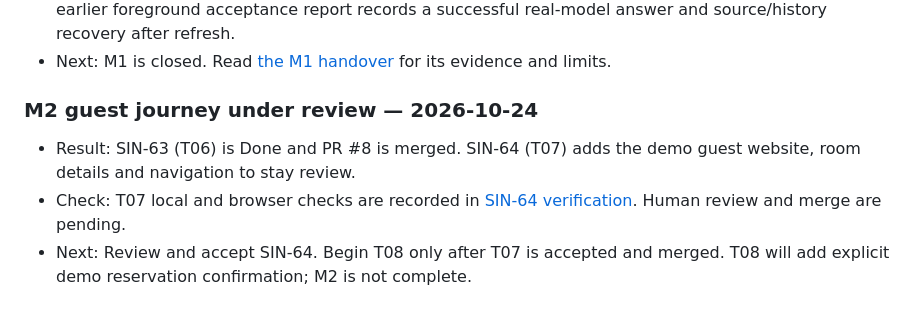
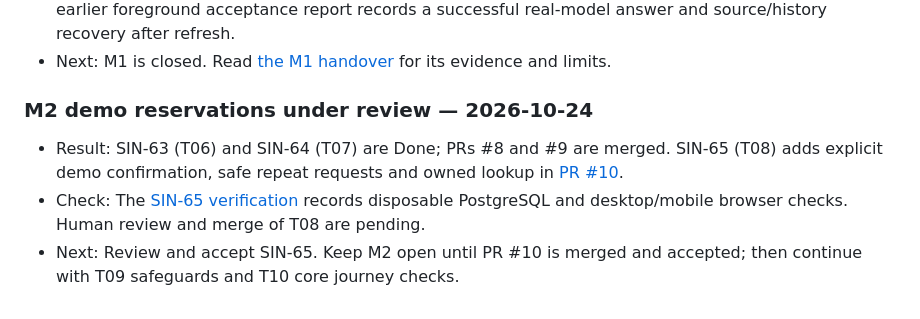
Before and after one commit to danstoyanov/smart-hotels-system, a Markdown page: PLAN.md, the part around the change. Rendered like a GitHub page.

Commit message:
SIN-65 Record reservation review status

```diff
--- a/PLAN.md
+++ b/PLAN.md
@@ -188,8 +188,8 @@ Keep this plan focused on future development. Historical audits and detailed wor
 - Check: The final review read the plan, code, structure, recorded development evidence and merge state. No tests, server or model calls were run during the review or this documentation update. The earlier foreground acceptance report records a successful real-model answer and source/history recovery after refresh.
 - Next: M1 is closed. Read [the M1 handover](docs/m1-handover.md) for its evidence and limits.
 
-### M2 guest journey under review — 2026-10-24
+### M2 demo reservations under review — 2026-10-24
 
-- Result: SIN-63 (T06) is Done and PR #8 is merged. SIN-64 (T07) adds the demo guest website, room details and navigation to stay review.
-- Check: T07 local and browser checks are recorded in [SIN-64 verification](docs/sin-64-verification.md). Human review and merge are pending.
-- Next: Review and accept SIN-64. Begin T08 only after T07 is accepted and merged. T08 will add explicit demo reservation confirmation; M2 is not complete.
+- Result: SIN-63 (T06) and SIN-64 (T07) are Done; PRs #8 and #9 are merged. SIN-65 (T08) adds explicit demo confirmation, safe repeat requests and owned lookup in [PR #10](https://github.com/danstoyanov/smart-hotels-system/pull/10).
+- Check: The [SIN-65 verification](docs/sin-65-verification.md) records disposable PostgreSQL and desktop/mobile browser checks. Human review and merge of T08 are pending.
+- Next: Review and accept SIN-65. Keep M2 open until PR #10 is merged and accepted; then continue with T09 safeguards and T10 core journey checks.
```
